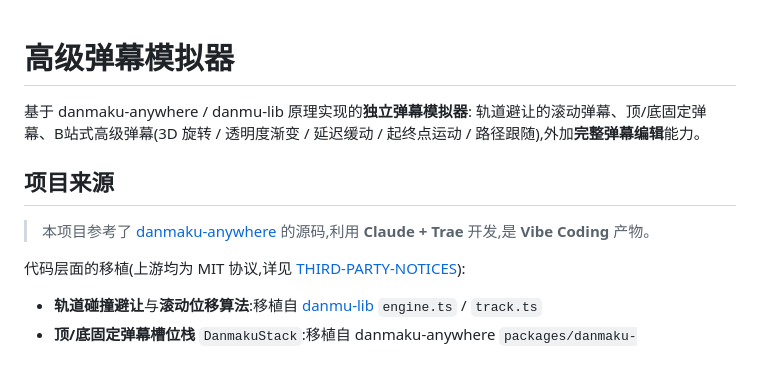
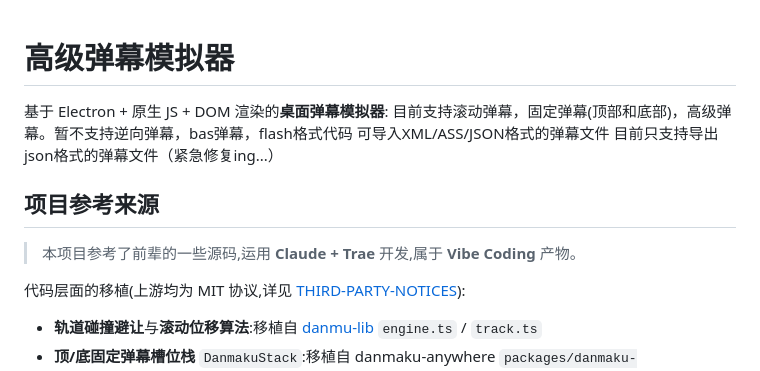
Before and after one commit to WannaBeCute/Bilibili-danmaku-simulator, a Markdown page: README.md, the part around the change. Rendered like a GitHub page.

```diff
--- a/README.md
+++ b/README.md
@@ -1,11 +1,12 @@
 # 高级弹幕模拟器
+基于 Electron + 原生 JS + DOM 渲染的**桌面弹幕模拟器**:
+目前支持滚动弹幕，固定弹幕(顶部和底部)，高级弹幕。暂不支持逆向弹幕，bas弹幕，flash格式代码
+可导入XML/ASS/JSON格式的弹幕文件
+目前只支持导出json格式的弹幕文件（紧急修复ing...）
 
-基于 danmaku-anywhere / danmu-lib 原理实现的**独立弹幕模拟器**:
-轨道避让的滚动弹幕、顶/底固定弹幕、B站式高级弹幕(3D 旋转 / 透明度渐变 / 延迟缓动 / 起终点运动 / 路径跟随),外加**完整弹幕编辑**能力。
+## 项目参考来源
 
-## 项目来源
-
-> 本项目参考了 [danmaku-anywhere](https://github.com/Mr-Quin/danmaku-anywhere) 的源码,利用 **Claude + Trae** 开发,是 **Vibe Coding** 产物。
+> 本项目参考了前辈的一些源码,运用 **Claude + Trae** 开发,属于 **Vibe Coding** 产物。
 
 代码层面的移植(上游均为 MIT 协议,详见 [THIRD-PARTY-NOTICES](./THIRD-PARTY-NOTICES)):
 
```
